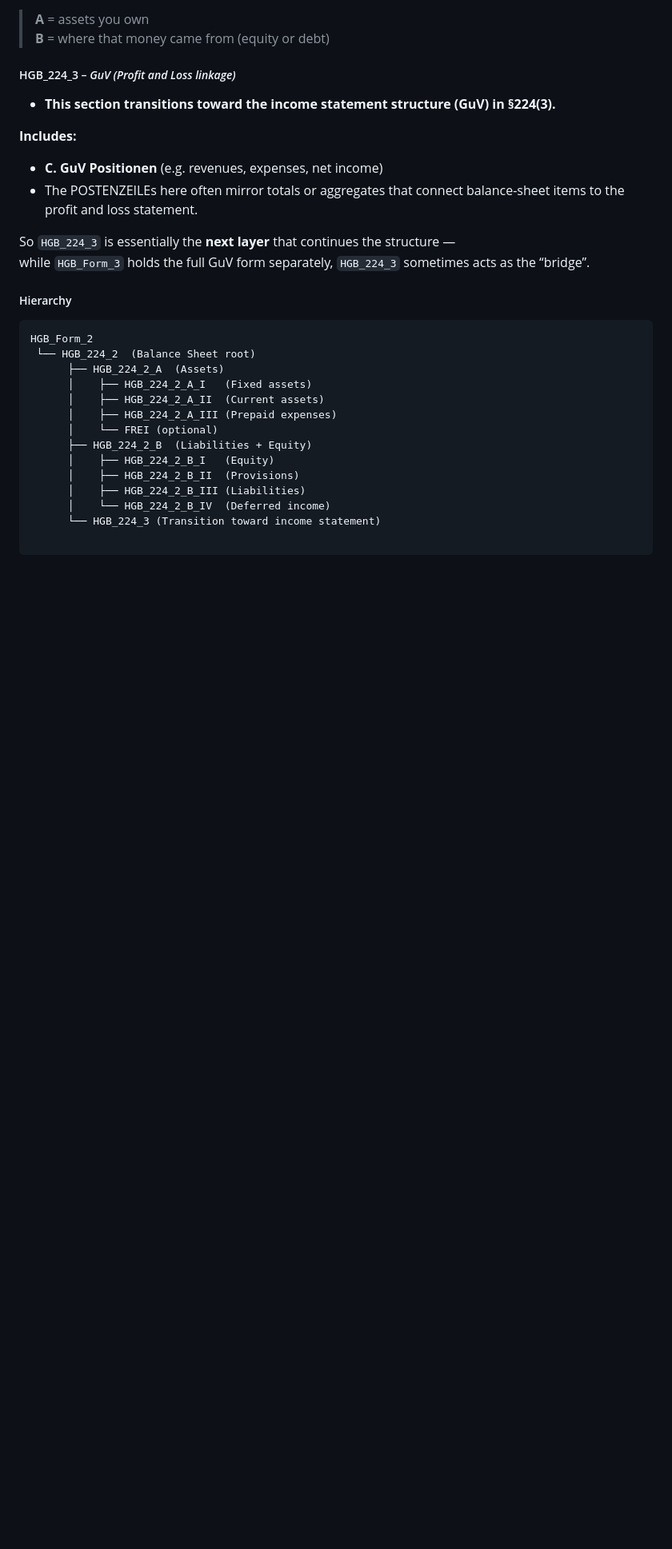
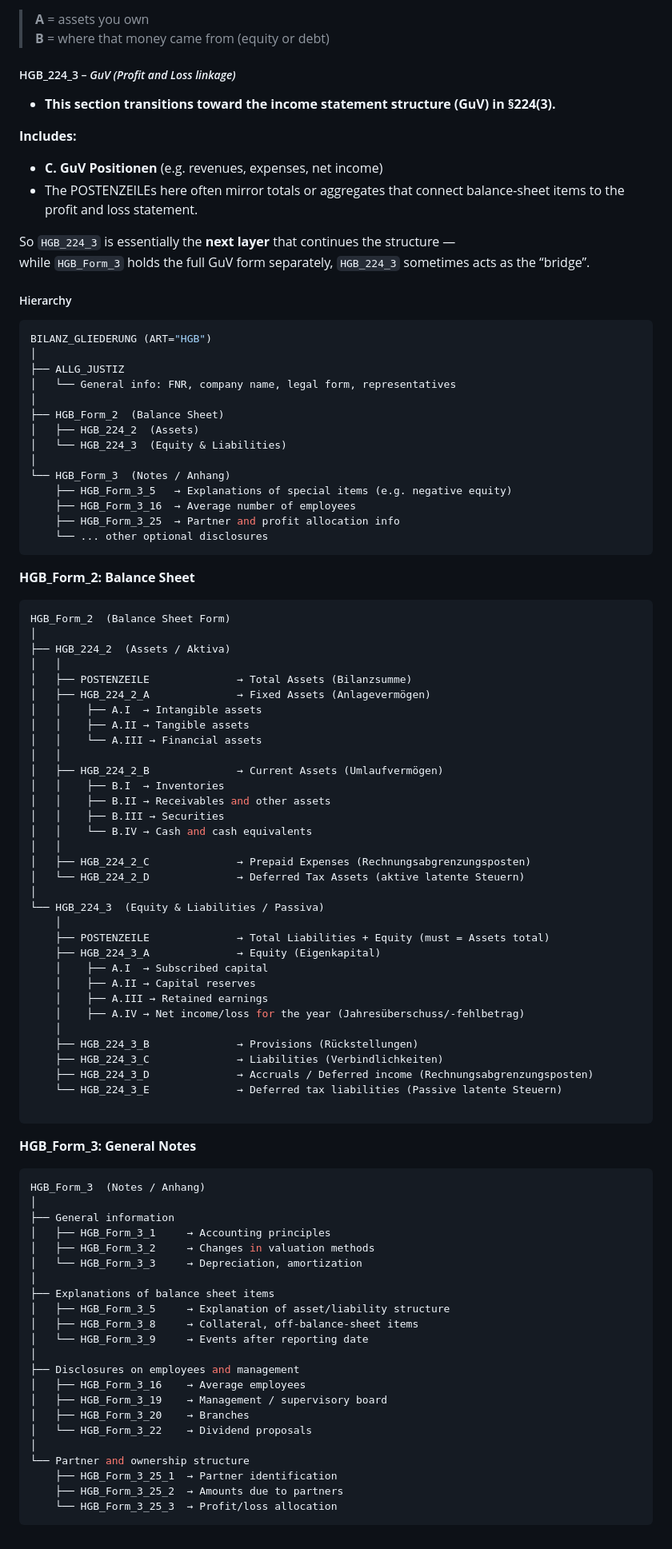
Before and after one commit to Maximus-cpu/BizRay_04, a Markdown page: docs/Analyzing_XSD_Files.md, the part around the change. Shown at 80% size. Rendered like a GitHub page; blank space fills up the shorter version.

Commit message:
Added visualization of XML files to XSD Docs

````diff
--- a/docs/Analyzing_XSD_Files.md
+++ b/docs/Analyzing_XSD_Files.md
@@ -168,19 +168,83 @@ So `HGB_224_3` is essentially the **next layer** that continues the structure
 while `HGB_Form_3` holds the full GuV form separately, `HGB_224_3` sometimes acts as the “bridge”.
 
 ##### Hierarchy
-```scss
-HGB_Form_2
- └── HGB_224_2  (Balance Sheet root)
-      ├── HGB_224_2_A  (Assets)
-      │    ├── HGB_224_2_A_I   (Fixed assets)
-      │    ├── HGB_224_2_A_II  (Current assets)
-      │    ├── HGB_224_2_A_III (Prepaid expenses)
-      │    └── FREI (optional)
-      ├── HGB_224_2_B  (Liabilities + Equity)
-      │    ├── HGB_224_2_B_I   (Equity)
-      │    ├── HGB_224_2_B_II  (Provisions)
-      │    ├── HGB_224_2_B_III (Liabilities)
-      │    └── HGB_224_2_B_IV  (Deferred income)
-      └── HGB_224_3 (Transition toward income statement)
+
+```less
+BILANZ_GLIEDERUNG (ART="HGB")
+│
+├── ALLG_JUSTIZ
+│   └── General info: FNR, company name, legal form, representatives
+│
+├── HGB_Form_2  (Balance Sheet)
+│   ├── HGB_224_2  (Assets)
+│   └── HGB_224_3  (Equity & Liabilities)
+│
+└── HGB_Form_3  (Notes / Anhang)
+    ├── HGB_Form_3_5   → Explanations of special items (e.g. negative equity)
+    ├── HGB_Form_3_16  → Average number of employees
+    ├── HGB_Form_3_25  → Partner and profit allocation info
+    └── ... other optional disclosures
+```
+
+**HGB_Form_2: Balance Sheet**
+```less
+HGB_Form_2  (Balance Sheet Form)
+│
+├── HGB_224_2  (Assets / Aktiva)
+│   │
+│   ├── POSTENZEILE              → Total Assets (Bilanzsumme)
+│   ├── HGB_224_2_A              → Fixed Assets (Anlagevermögen)
+│   │    ├── A.I  → Intangible assets
+│   │    ├── A.II → Tangible assets
+│   │    └── A.III → Financial assets
+│   │
+│   ├── HGB_224_2_B              → Current Assets (Umlaufvermögen)
+│   │    ├── B.I  → Inventories
+│   │    ├── B.II → Receivables and other assets
+│   │    ├── B.III → Securities
+│   │    └── B.IV → Cash and cash equivalents
+│   │
+│   ├── HGB_224_2_C              → Prepaid Expenses (Rechnungsabgrenzungsposten)
+│   └── HGB_224_2_D              → Deferred Tax Assets (aktive latente Steuern)
+│
+└── HGB_224_3  (Equity & Liabilities / Passiva)
+    │
+    ├── POSTENZEILE              → Total Liabilities + Equity (must = Assets total)
+    ├── HGB_224_3_A              → Equity (Eigenkapital)
+    │    ├── A.I  → Subscribed capital
+    │    ├── A.II → Capital reserves
+    │    ├── A.III → Retained earnings
+    │    ├── A.IV → Net income/loss for the year (Jahresüberschuss/-fehlbetrag)
+    │
+    ├── HGB_224_3_B              → Provisions (Rückstellungen)
+    ├── HGB_224_3_C              → Liabilities (Verbindlichkeiten)
+    ├── HGB_224_3_D              → Accruals / Deferred income (Rechnungsabgrenzungsposten)
+    └── HGB_224_3_E              → Deferred tax liabilities (Passive latente Steuern)
 
 ```
+
+**HGB_Form_3: General Notes**
+```less
+HGB_Form_3  (Notes / Anhang)
+│
+├── General information
+│   ├── HGB_Form_3_1     → Accounting principles
+│   ├── HGB_Form_3_2     → Changes in valuation methods
+│   └── HGB_Form_3_3     → Depreciation, amortization
+│
+├── Explanations of balance sheet items
+│   ├── HGB_Form_3_5     → Explanation of asset/liability structure
+│   ├── HGB_Form_3_8     → Collateral, off-balance-sheet items
+│   └── HGB_Form_3_9     → Events after reporting date
+│
+├── Disclosures on employees and management
+│   ├── HGB_Form_3_16    → Average employees
+│   ├── HGB_Form_3_19    → Management / supervisory board
+│   ├── HGB_Form_3_20    → Branches
+│   └── HGB_Form_3_22    → Dividend proposals
+│
+└── Partner and ownership structure
+    ├── HGB_Form_3_25_1  → Partner identification
+    ├── HGB_Form_3_25_2  → Amounts due to partners
+    └── HGB_Form_3_25_3  → Profit/loss allocation
+```
````
